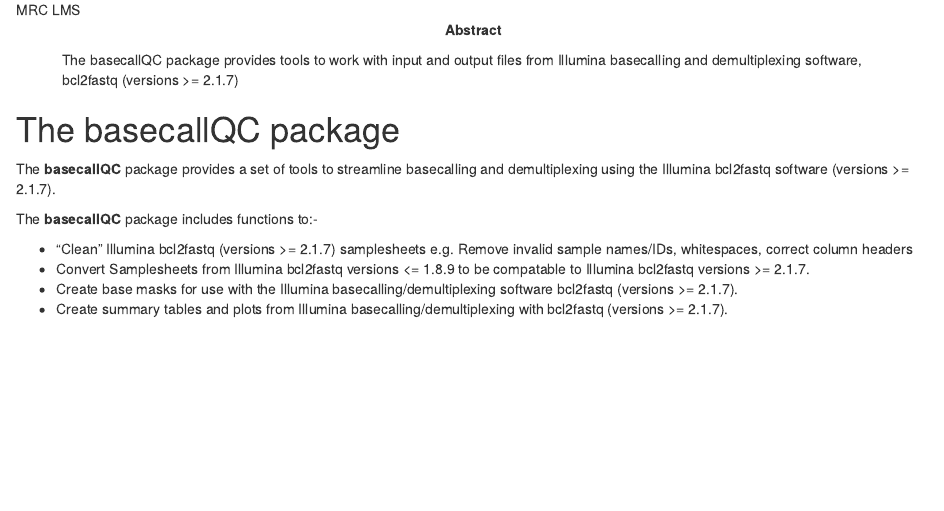
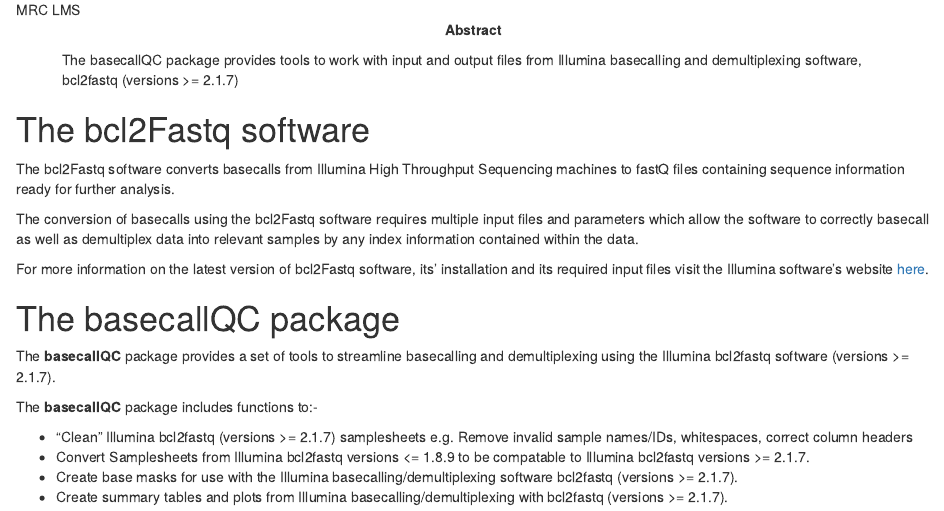
Before and after one commit to ThomasCarroll/basecallQC, an R Markdown document (vignettes/basecallQC.Rmd): the page in a window 1100 px wide, from 230 px down. Rendered offline with R 4.5, knitr and Pandoc, with nearby package versions; drawn as R Markdown's standard HTML page in place of the format the file asks for; some code elsewhere in the file could not run offline; common packages that the code uses without loading them are loaded.

Commit message:
Updates to vignette and description file
Updated version number from 0.9.9 to 0.99.0, added
SoftwareRequirements, added a description, updated vignette to have
information and link to bcltofastq software

```diff
--- a/vignettes/basecallQC.Rmd
+++ b/vignettes/basecallQC.Rmd
@@ -16,6 +16,16 @@
   %\VignetteEngine{knitr::rmarkdown}
   %\VignetteEncoding{UTF-8}
 ---
+
+# The bcl2Fastq software
+
+The bcl2Fastq software converts basecalls from Illumina High Throughput Sequencing machines to fastQ files containing sequence information ready for further analysis.
+
+The conversion of basecalls using the bcl2Fastq software requires multiple input files and parameters which allow the software to correctly basecall as well as demultiplex data into relevant samples by any index information contained within the data.
+
+For more information on the latest version of bcl2Fastq software, its' installation and its required input files visit the Illumina software's website [here](https://support.illumina.com/content/dam/illumina-support/documents/documentation/software_documentation/bcl2fastq/bcl2fastq2_guide_15051736_v2.pdf).
+
+
 
 
 # The basecallQC package
```
Also changed, not shown: 1 other file.
